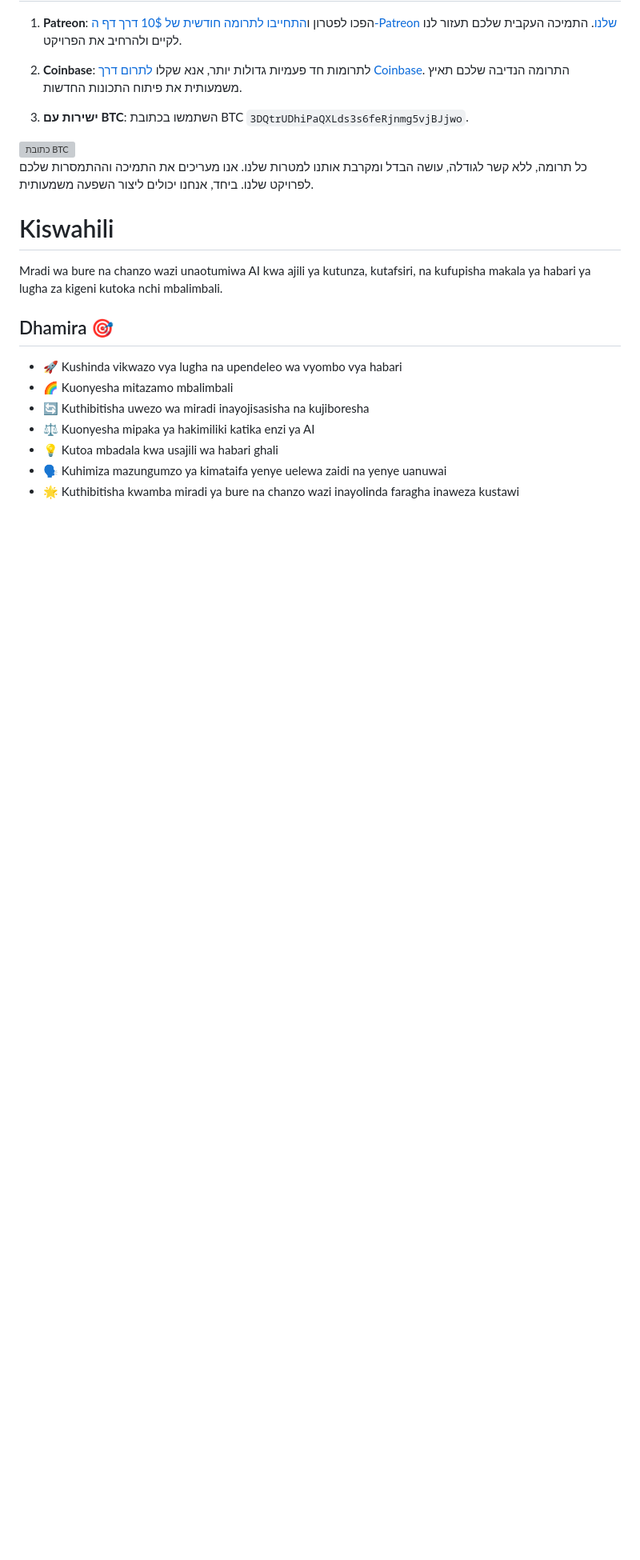
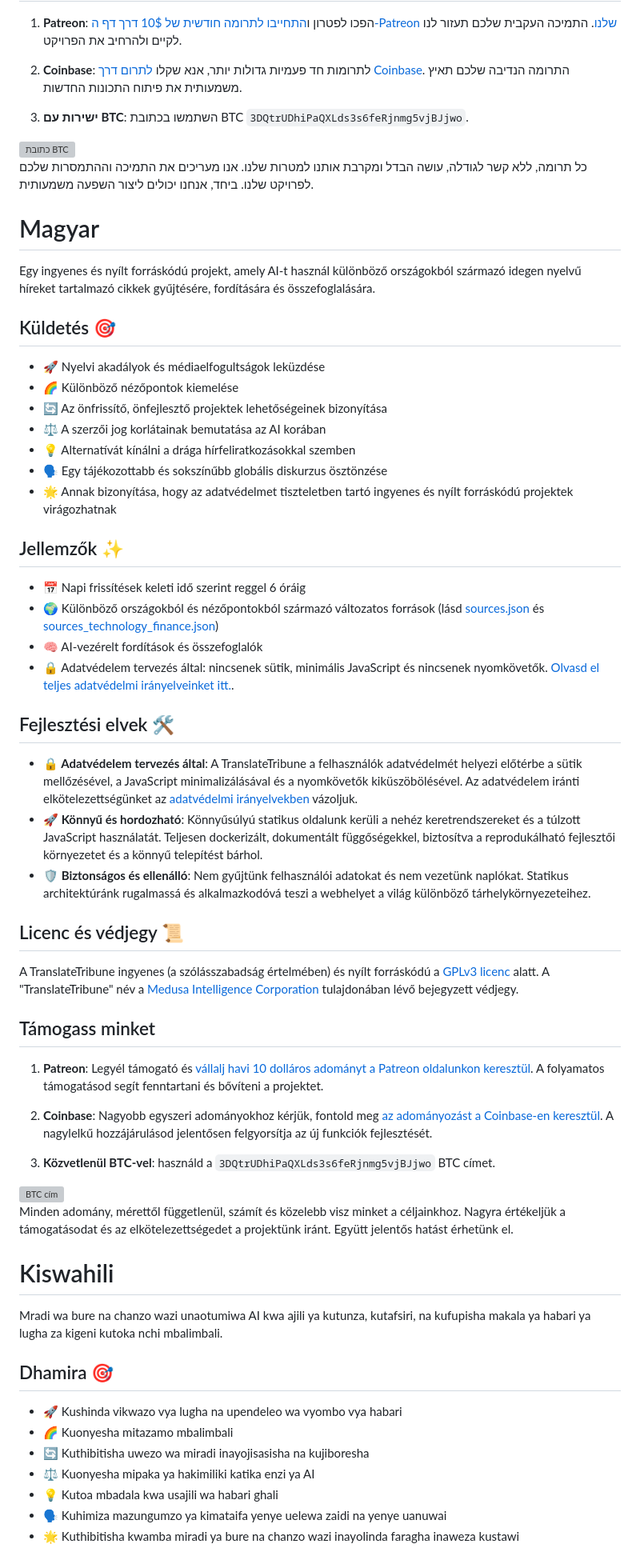
Before and after one commit to Medusa-Intelligence-Corp/TranslateTribune, a Markdown page: README.md, the part around the change. Shown at 80% size. GitHub-like rendering; blank space fills up the shorter version; grey boxes are pictures that could not be loaded.

Commit message:
hungarian

````diff
--- a/README.md
+++ b/README.md
@@ -839,6 +839,50 @@ TranslateTribune הוא חינמי (במובן של חופש הביטוי) וק
 
 כל תרומה, ללא קשר לגודלה, עושה הבדל ומקרבת אותנו למטרות שלנו. אנו מעריכים את התמיכה וההתמסרות שלכם לפרויקט שלנו. ביחד, אנחנו יכולים ליצור השפעה משמעותית.
 
+# Magyar
+
+Egy ingyenes és nyílt forráskódú projekt, amely AI-t használ különböző országokból származó idegen nyelvű híreket tartalmazó cikkek gyűjtésére, fordítására és összefoglalására.
+
+## Küldetés 🎯
+
+- 🚀 Nyelvi akadályok és médiaelfogultságok leküzdése
+- 🌈 Különböző nézőpontok kiemelése
+- 🔄 Az önfrissítő, önfejlesztő projektek lehetőségeinek bizonyítása
+- ⚖️ A szerzői jog korlátainak bemutatása az AI korában
+- 💡 Alternatívát kínálni a drága hírfeliratkozásokkal szemben
+- 🗣️ Egy tájékozottabb és sokszínűbb globális diskurzus ösztönzése
+- 🌟 Annak bizonyítása, hogy az adatvédelmet tiszteletben tartó ingyenes és nyílt forráskódú projektek virágozhatnak
+
+## Jellemzők ✨
+
+- 📅 Napi frissítések keleti idő szerint reggel 6 óráig
+- 🌍 Különböző országokból és nézőpontokból származó változatos források (lásd [sources.json](./config/sources.json) és [sources_technology_finance.json](sources_technology_finance.json))
+- 🧠 AI-vezérelt fordítások és összefoglalók
+- 🔒 Adatvédelem tervezés által: nincsenek sütik, minimális JavaScript és nincsenek nyomkövetők. [Olvasd el teljes adatvédelmi irányelveinket itt.](https://translatetribune.com/privacy.html).
+
+## Fejlesztési elvek 🛠️
+
+- **🔒 Adatvédelem tervezés által**: A TranslateTribune a felhasználók adatvédelmét helyezi előtérbe a sütik mellőzésével, a JavaScript minimalizálásával és a nyomkövetők kiküszöbölésével. Az adatvédelem iránti elkötelezettségünket az [adatvédelmi irányelvekben](https://translatetribune.com/privacy.html) vázoljuk.
+- **🚀 Könnyű és hordozható**: Könnyűsúlyú statikus oldalunk kerüli a nehéz keretrendszereket és a túlzott JavaScript használatát. Teljesen dockerizált, dokumentált függőségekkel, biztosítva a reprodukálható fejlesztői környezetet és a könnyű telepítést bárhol.
+- **🛡️ Biztonságos és ellenálló**: Nem gyűjtünk felhasználói adatokat és nem vezetünk naplókat. Statikus architektúránk rugalmassá és alkalmazkodóvá teszi a webhelyet a világ különböző tárhelykörnyezeteihez.
+
+
+## Licenc és védjegy 📜
+
+A TranslateTribune ingyenes (a szólásszabadság értelmében) és nyílt forráskódú a [GPLv3 licenc](./LICENSE) alatt. A "TranslateTribune" név a [Medusa Intelligence Corporation](https://medusaintel.co) tulajdonában lévő bejegyzett védjegy.
+
+## Támogass minket
+
+1. **Patreon**: Legyél támogató és [vállalj havi 10 dolláros adományt a Patreon oldalunkon keresztül](https://www.patreon.com/bradflaugher). A folyamatos támogatásod segít fenntartani és bővíteni a projektet.
+
+2. **Coinbase**: Nagyobb egyszeri adományokhoz kérjük, fontold meg [az adományozást a Coinbase-en keresztül](https://commerce.coinbase.com/checkout/97bb9f4f-1736-48c7-9c68-682134c8db5c). A nagylelkű hozzájárulásod jelentősen felgyorsítja az új funkciók fejlesztését.
+
+3. **Közvetlenül BTC-vel**: használd a ```3DQtrUDhiPaQXLds3s6feRjnmg5vjBJjwo``` BTC címet.
+
+<img src="./static/BTC.png" alt="BTC cím">
+
+Minden adomány, mérettől függetlenül, számít és közelebb visz minket a céljainkhoz. Nagyra értékeljük a támogatásodat és az elkötelezettségedet a projektünk iránt. Együtt jelentős hatást érhetünk el.
+
 # Kiswahili
 
 Mradi wa bure na chanzo wazi unaotumiwa AI kwa ajili ya kutunza, kutafsiri, na kufupisha makala ya habari ya lugha za kigeni kutoka nchi mbalimbali.
````
